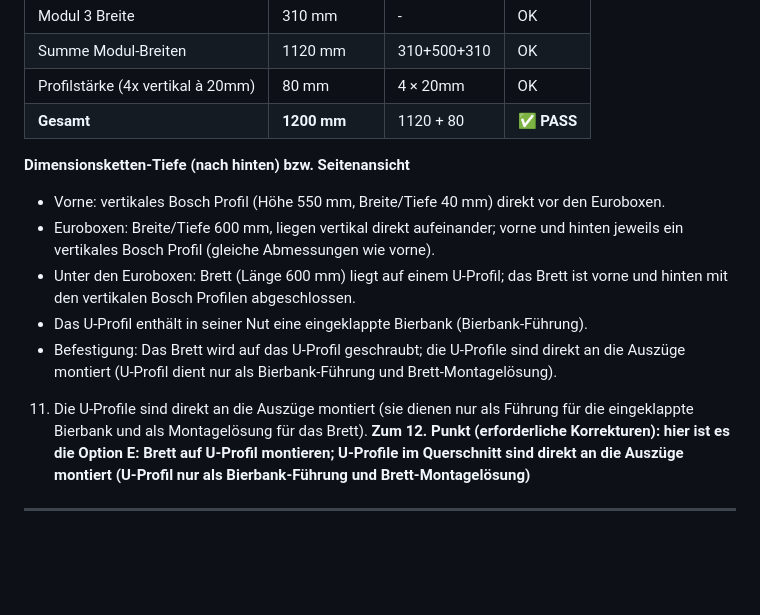
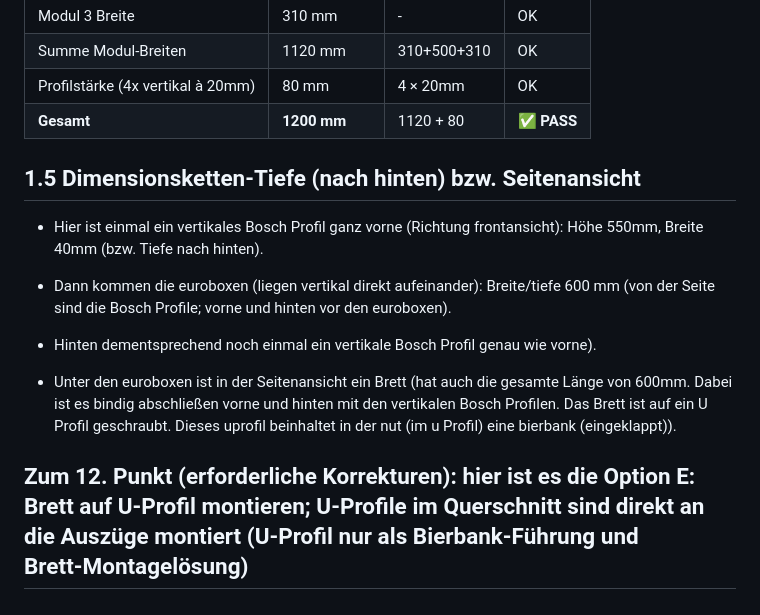
Before and after one commit to go34iwb/vw-heckauszug, a Markdown page: docs/REVIEW.md, the part around the change. GitHub-like rendering; blank space fills up the shorter version.

Commit message:
Add Dimensionsketten-Tiefe details and keep point 12

```diff
--- a/docs/REVIEW.md
+++ b/docs/REVIEW.md
@@ -17,14 +17,14 @@
 | Profilstärke (4x vertikal à 20mm) | 80 mm | 4 × 20mm | OK |
 | **Gesamt** | **1200 mm** | 1120 + 80 | ✅ **PASS** |
 
-**Dimensionsketten-Tiefe (nach hinten) bzw. Seitenansicht**
-- Vorne: vertikales Bosch Profil (Höhe 550 mm, Breite/Tiefe 40 mm) direkt vor den Euroboxen.
-- Euroboxen: Breite/Tiefe 600 mm, liegen vertikal direkt aufeinander; vorne und hinten jeweils ein vertikales Bosch Profil (gleiche Abmessungen wie vorne).
-- Unter den Euroboxen: Brett (Länge 600 mm) liegt auf einem U‑Profil; das Brett ist vorne und hinten mit den vertikalen Bosch Profilen abgeschlossen.
-- Das U‑Profil enthält in seiner Nut eine eingeklappte Bierbank (Bierbank‑Führung).
-- Befestigung: Das Brett wird auf das U‑Profil geschraubt; die U‑Profile sind direkt an die Auszüge montiert (U‑Profil dient nur als Bierbank‑Führung und Brett‑Montagelösung).
+## 1.5 Dimensionsketten-Tiefe (nach hinten) bzw. Seitenansicht
 
-11. Die U-Profile sind direkt an die Auszüge montiert (sie dienen nur als Führung für die eingeklappte Bierbank und als Montagelösung für das Brett).
+- Hier ist einmal ein vertikales Bosch Profil ganz vorne (Richtung frontansicht): Höhe 550mm, Breite 40mm (bzw. Tiefe nach hinten).
+- Dann kommen die euroboxen (liegen vertikal direkt aufeinander): Breite/tiefe 600 mm (von der Seite sind die Bosch Profile; vorne und hinten vor den euroboxen).
+- Hinten dementsprechend noch einmal ein vertikale Bosch Profil genau wie vorne).
+
+- Unter den euroboxen ist in der Seitenansicht ein Brett (hat auch die gesamte Länge von 600mm. Dabei ist es bindig abschließen vorne und hinten mit den vertikalen Bosch Profilen. Das Brett ist auf ein U Profil geschraubt. Dieses uprofil beinhaltet in der nut (im u Profil) eine bierbank (eingeklappt)).
+
 **Zum 12. Punkt (erforderliche Korrekturen): hier ist es die Option E: Brett auf U‑Profil montieren; U‑Profile im Querschnitt sind direkt an die Auszüge montiert (U‑Profil nur als Bierbank‑Führung und Brett‑Montagelösung)**
 ---
 
```
